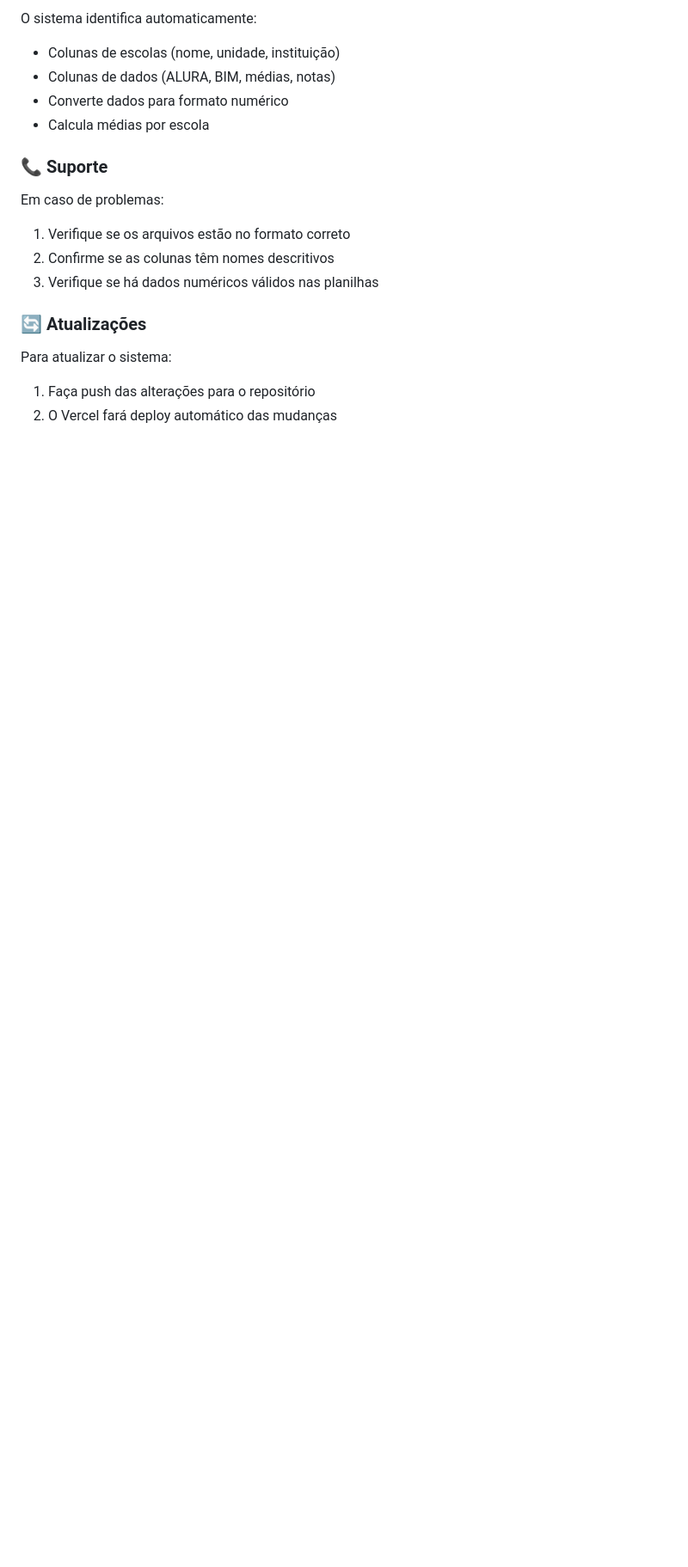
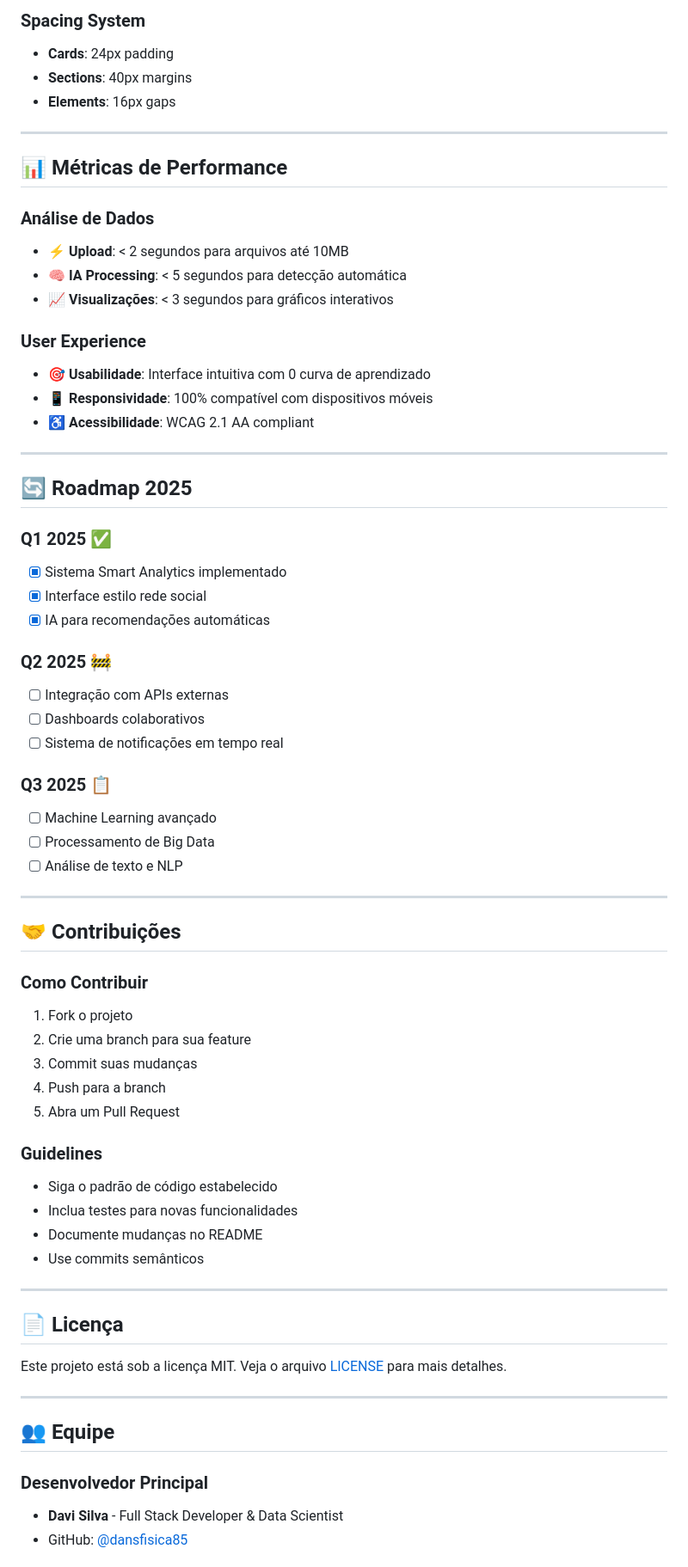
Before and after one commit to dansfisica85/Regina-05-09-25, a Markdown page: README.md, the part around one of its changes. Shown at 86% size. Drawn GitHub-style; blank space fills up the shorter version.

```diff
--- a/README.md
+++ b/README.md
@@ -124,22 +159,70 @@ O projeto já está configurado com:
 
-O sistema identifica automaticamente:
+### **Spacing System**
+- **Cards**: 24px padding
+- **Sections**: 40px margins
+- **Elements**: 16px gaps
 
-- Colunas de escolas (nome, unidade, instituição)
-- Colunas de dados (ALURA, BIM, médias, notas)
-- Converte dados para formato numérico
-- Calcula médias por escola
+---
 
-### 📞 Suporte
+## 📊 **Métricas de Performance**
 
-Em caso de problemas:
+### **Análise de Dados**
+- ⚡ **Upload**: < 2 segundos para arquivos até 10MB
+- 🧠 **IA Processing**: < 5 segundos para detecção automática
+- 📈 **Visualizações**: < 3 segundos para gráficos interativos
 
-1. Verifique se os arquivos estão no formato correto
-2. Confirme se as colunas têm nomes descritivos
-3. Verifique se há dados numéricos válidos nas planilhas
+### **User Experience**
+- 🎯 **Usabilidade**: Interface intuitiva com 0 curva de aprendizado
+- 📱 **Responsividade**: 100% compatível com dispositivos móveis
+- ♿ **Acessibilidade**: WCAG 2.1 AA compliant
 
-### 🔄 Atualizações
+---
 
-Para atualizar o sistema:
+## 🔄 **Roadmap 2025**
 
-1. Faça push das alterações para o repositório
-2. O Vercel fará deploy automático das mudanças
+### **Q1 2025** ✅
+- [x] Sistema Smart Analytics implementado
+- [x] Interface estilo rede social
+- [x] IA para recomendações automáticas
+
+### **Q2 2025** 🚧
+- [ ] Integração com APIs externas
+- [ ] Dashboards colaborativos
+- [ ] Sistema de notificações em tempo real
+
+### **Q3 2025** 📋
+- [ ] Machine Learning avançado
+- [ ] Processamento de Big Data
+- [ ] Análise de texto e NLP
+
+---
+
+## 🤝 **Contribuições**
+
+### **Como Contribuir**
+1. Fork o projeto
+2. Crie uma branch para sua feature
+3. Commit suas mudanças
+4. Push para a branch
+5. Abra um Pull Request
+
+### **Guidelines**
+- Siga o padrão de código estabelecido
+- Inclua testes para novas funcionalidades
+- Documente mudanças no README
+- Use commits semânticos
+
+---
+
+## 📄 **Licença**
+
+Este projeto está sob a licença MIT. Veja o arquivo [LICENSE](LICENSE) para mais detalhes.
+
+---
+
+## 👥 **Equipe**
+
+### **Desenvolvedor Principal**
+- **Davi Silva** - Full Stack Developer & Data Scientist
+- GitHub: [@dansfisica85](https://github.com/dansfisica85)
+
```
Also changed, not shown: other parts of README.md (+151 -79 lines).
